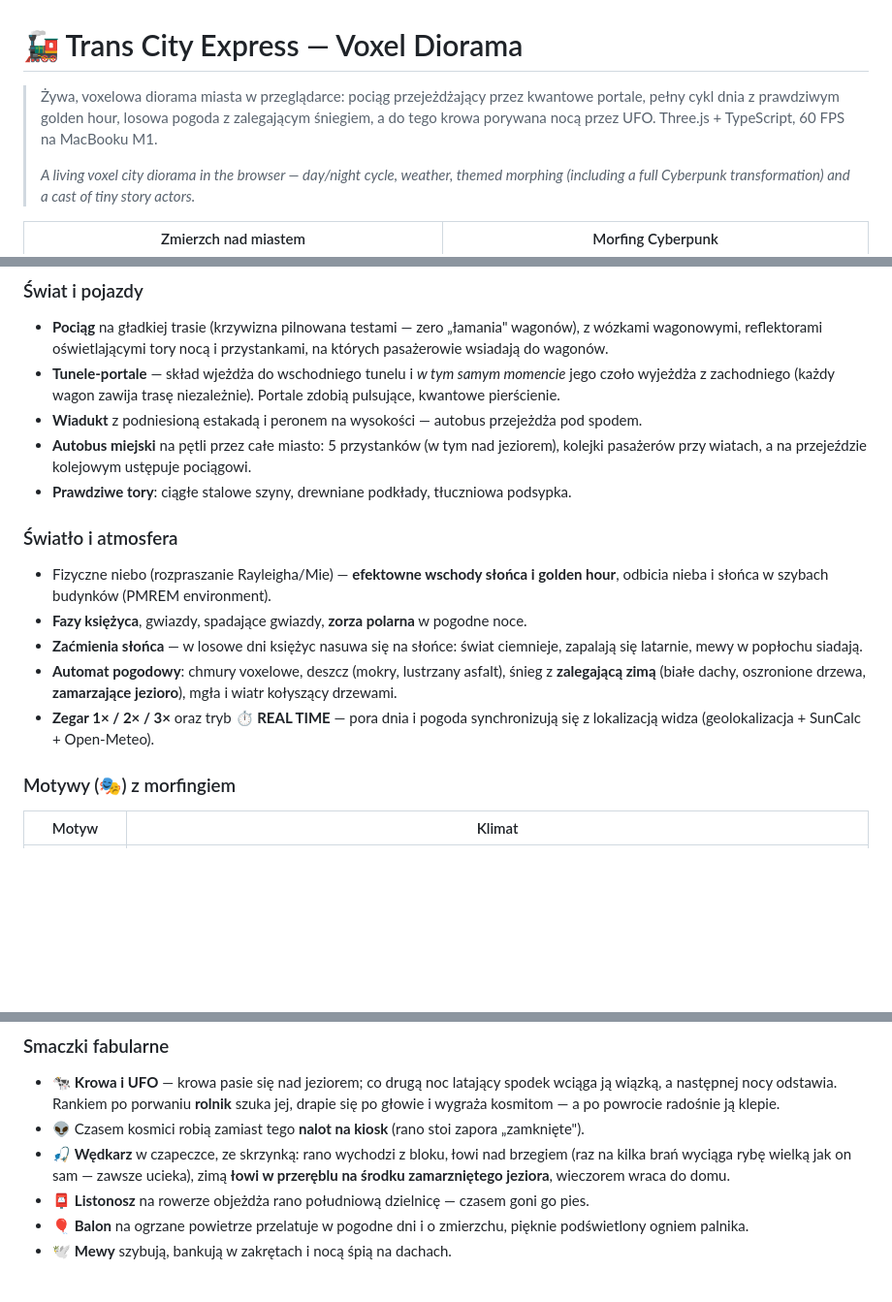
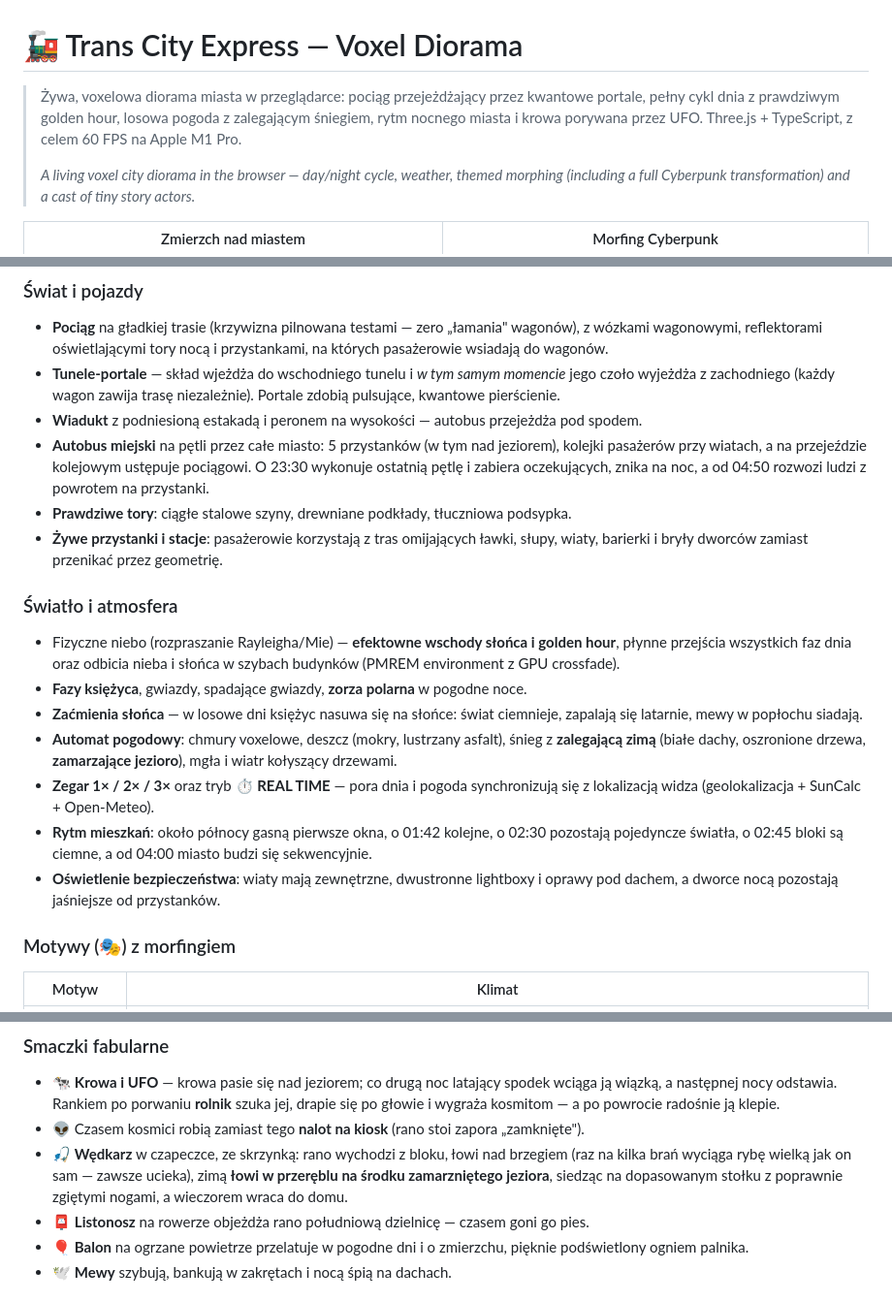
Before and after one commit to stojeden/voxel-diorama, a Markdown page: README.md, 3 parts joined by grey strips. Shown at 97% size. Rendered like a GitHub page; blank space fills up the shorter version.

```diff
--- a/README.md
+++ b/README.md
@@ -1,6 +1,6 @@
 # 🚂 Trans City Express — Voxel Diorama
 
-> Żywa, voxelowa diorama miasta w przeglądarce: pociąg przejeżdżający przez kwantowe portale, pełny cykl dnia z prawdziwym golden hour, losowa pogoda z zalegającym śniegiem, a do tego krowa porywana nocą przez UFO. Three.js + TypeScript, 60 FPS na MacBooku M1.
+> Żywa, voxelowa diorama miasta w przeglądarce: pociąg przejeżdżający przez kwantowe portale, pełny cykl dnia z prawdziwym golden hour, losowa pogoda z zalegającym śniegiem, rytm nocnego miasta i krowa porywana przez UFO. Three.js + TypeScript, z celem 60 FPS na Apple M1 Pro.
 >
 > *A living voxel city diorama in the browser — day/night cycle, weather, themed morphing (including a full Cyberpunk transformation) and a cast of tiny story actors.*
 
@@ -14,15 +14,18 @@
 - **Pociąg** na gładkiej trasie (krzywizna pilnowana testami — zero „łamania" wagonów), z wózkami wagonowymi, reflektorami oświetlającymi tory nocą i przystankami, na których pasażerowie wsiadają do wagonów.
 - **Tunele-portale** — skład wjeżdża do wschodniego tunelu i *w tym samym momencie* jego czoło wyjeżdża z zachodniego (każdy wagon zawija trasę niezależnie). Portale zdobią pulsujące, kwantowe pierścienie.
 - **Wiadukt** z podniesioną estakadą i peronem na wysokości — autobus przejeżdża pod spodem.
-- **Autobus miejski** na pętli przez całe miasto: 5 przystanków (w tym nad jeziorem), kolejki pasażerów przy wiatach, a na przejeździe kolejowym ustępuje pociągowi.
+- **Autobus miejski** na pętli przez całe miasto: 5 przystanków (w tym nad jeziorem), kolejki pasażerów przy wiatach, a na przejeździe kolejowym ustępuje pociągowi. O 23:30 wykonuje ostatnią pętlę i zabiera oczekujących, znika na noc, a od 04:50 rozwozi ludzi z powrotem na przystanki.
 - **Prawdziwe tory**: ciągłe stalowe szyny, drewniane podkłady, tłuczniowa podsypka.
+- **Żywe przystanki i stacje**: pasażerowie korzystają z tras omijających ławki, słupy, wiaty, barierki i bryły dworców zamiast przenikać przez geometrię.
 
 ### Światło i atmosfera
-- Fizyczne niebo (rozpraszanie Rayleigha/Mie) — **efektowne wschody słońca i golden hour**, odbicia nieba i słońca w szybach budynków (PMREM environment).
+- Fizyczne niebo (rozpraszanie Rayleigha/Mie) — **efektowne wschody słońca i golden hour**, płynne przejścia wszystkich faz dnia oraz odbicia nieba i słońca w szybach budynków (PMREM environment z GPU crossfade).
 - **Fazy księżyca**, gwiazdy, spadające gwiazdy, **zorza polarna** w pogodne noce.
 - **Zaćmienia słońca** — w losowe dni księżyc nasuwa się na słońce: świat ciemnieje, zapalają się latarnie, mewy w popłochu siadają.
 - **Automat pogodowy**: chmury voxelowe, deszcz (mokry, lustrzany asfalt), śnieg z **zalegającą zimą** (białe dachy, oszronione drzewa, **zamarzające jezioro**), mgła i wiatr kołyszący drzewami.
 - **Zegar 1× / 2× / 3×** oraz tryb **⏱ REAL TIME** — pora dnia i pogoda synchronizują się z lokalizacją widza (geolokalizacja + SunCalc + Open-Meteo).
+- **Rytm mieszkań**: około północy gasną pierwsze okna, o 01:42 kolejne, o 02:30 pozostają pojedyncze światła, o 02:45 bloki są ciemne, a od 04:00 miasto budzi się sekwencyjnie.
+- **Oświetlenie bezpieczeństwa**: wiaty mają zewnętrzne, dwustronne lightboxy i oprawy pod dachem, a dworce nocą pozostają jaśniejsze od przystanków.
 
 ### Motywy (🎭) z morfingiem
 | Motyw | Klimat |
@@ -36,7 +39,7 @@
 ### Smaczki fabularne
 - 🐄 **Krowa i UFO** — krowa pasie się nad jeziorem; co drugą noc latający spodek wciąga ją wiązką, a następnej nocy odstawia. Rankiem po porwaniu **rolnik** szuka jej, drapie się po głowie i wygraża kosmitom — a po powrocie radośnie ją klepie.
 - 👽 Czasem kosmici robią zamiast tego **nalot na kiosk** (rano stoi zapora „zamknięte").
-- 🎣 **Wędkarz** w czapeczce, ze skrzynką: rano wychodzi z bloku, łowi nad brzegiem (raz na kilka brań wyciąga rybę wielką jak on sam — zawsze ucieka), zimą **łowi w przeręblu na środku zamarzniętego jeziora**, wieczorem wraca do domu.
+- 🎣 **Wędkarz** w czapeczce, ze skrzynką: rano wychodzi z bloku, łowi nad brzegiem (raz na kilka brań wyciąga rybę wielką jak on sam — zawsze ucieka), zimą **łowi w przeręblu na środku zamarzniętego jeziora**, siedząc na dopasowanym stołku z poprawnie zgiętymi nogami, a wieczorem wraca do domu.
 - 📮 **Listonosz** na rowerze objeżdża rano południową dzielnicę — czasem goni go pies.
 - 🎈 **Balon** na ogrzane powietrze przelatuje w pogodne dni i o zmierzchu, pięknie podświetlony ogniem palnika.
 - 🕊️ **Mewy** szybują, bankują w zakrętach i nocą śpią na dachach.
```
Also changed, not shown: other parts of README.md (+21 -7 lines), CHANGELOG.md (added, +87 -0 lines).
